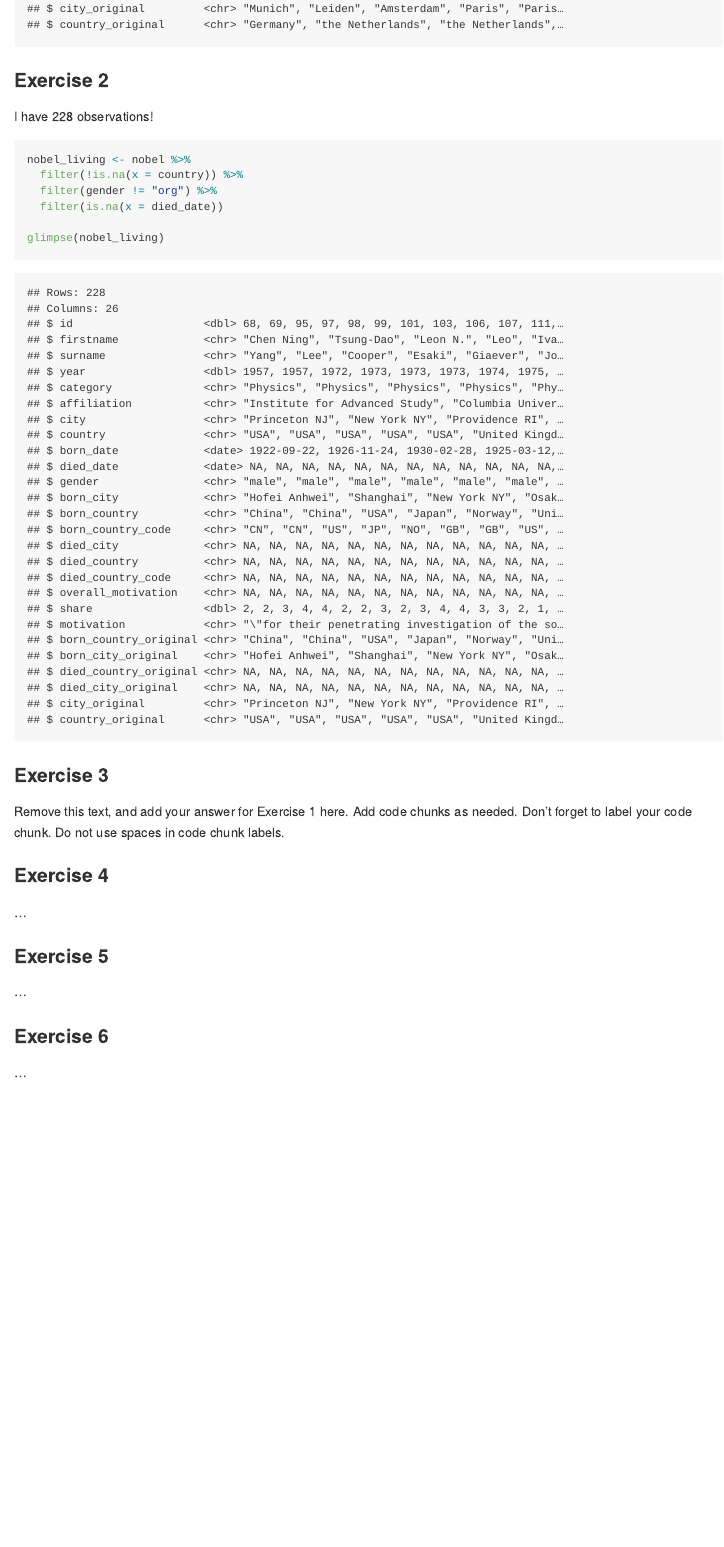
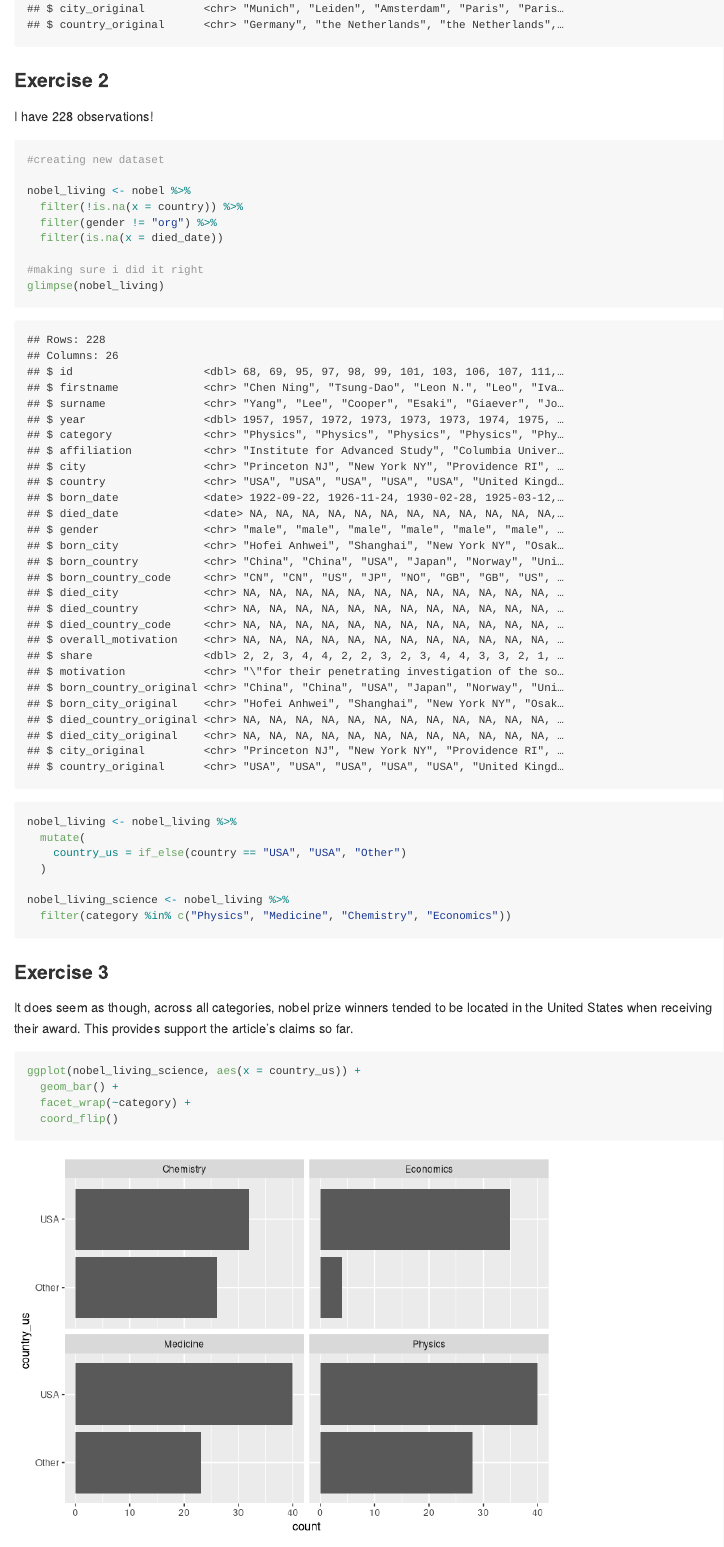
Before and after one commit to rwheat1/lab-03-nobel-laureates, an R Markdown document (lab-03.Rmd): the page in a window 1100 px wide, from 1130 px down. Rendered offline with R 4.5, knitr and Pandoc, with nearby package versions.

Commit message:
done with exercise 3

````diff
--- a/lab-03.Rmd
+++ b/lab-03.Rmd
@@ -30,17 +30,37 @@ glimpse(nobel)
 I have 228 observations!
 
 ```{r filters}
+
+#creating new dataset
+
 nobel_living <- nobel %>%
   filter(!is.na(x = country)) %>%
   filter(gender != "org") %>%
   filter(is.na(x = died_date))
 
+#making sure i did it right
 glimpse(nobel_living)
 ```
 
+
+```{r us based winners}
+nobel_living <- nobel_living %>%
+  mutate(
+    country_us = if_else(country == "USA", "USA", "Other")
+  )
+
+nobel_living_science <- nobel_living %>%
+  filter(category %in% c("Physics", "Medicine", "Chemistry", "Economics"))
+```
+
+
 ### Exercise 3
 
-Remove this text, and add your answer for Exercise 1 here.
-Add code chunks as needed.
-Don't forget to label your code chunk.
-Do not use spaces in code chunk labels.
+It does seem as though, across all categories, nobel prize winners tended to be located in the United States when receiving their award. This provides support the article's claims so far.
+
+```{r location visuals}
+
+ggplot(nobel_living_science, aes(x = country_us)) +
+  geom_bar() +
+  facet_wrap(~category) +
+  coord_flip()
````
Also changed, not shown: lab-03.md, lab-03_files/figure-gfm/location visuals-1.png (added), lab-03.Rmd (6 more changed lines).
